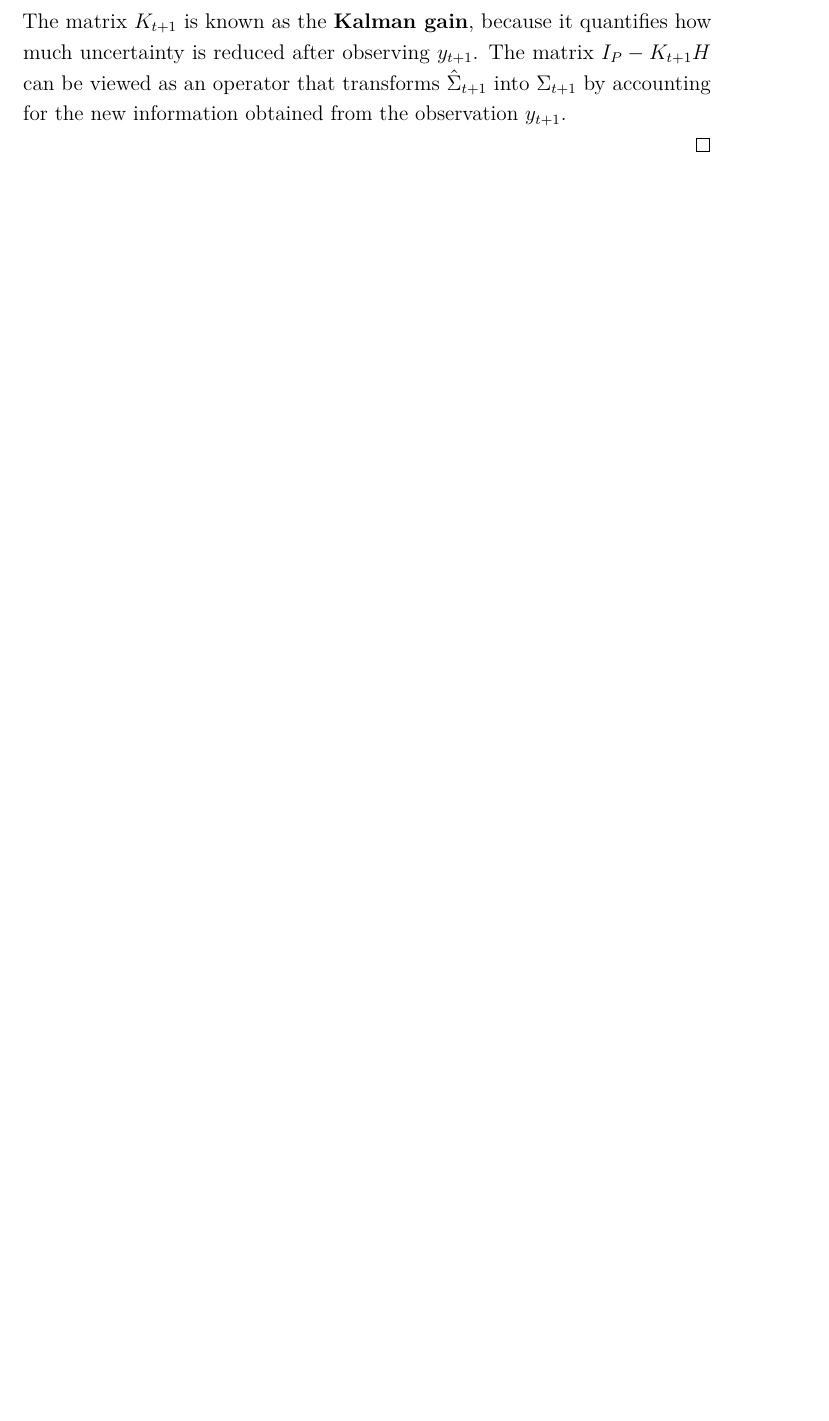
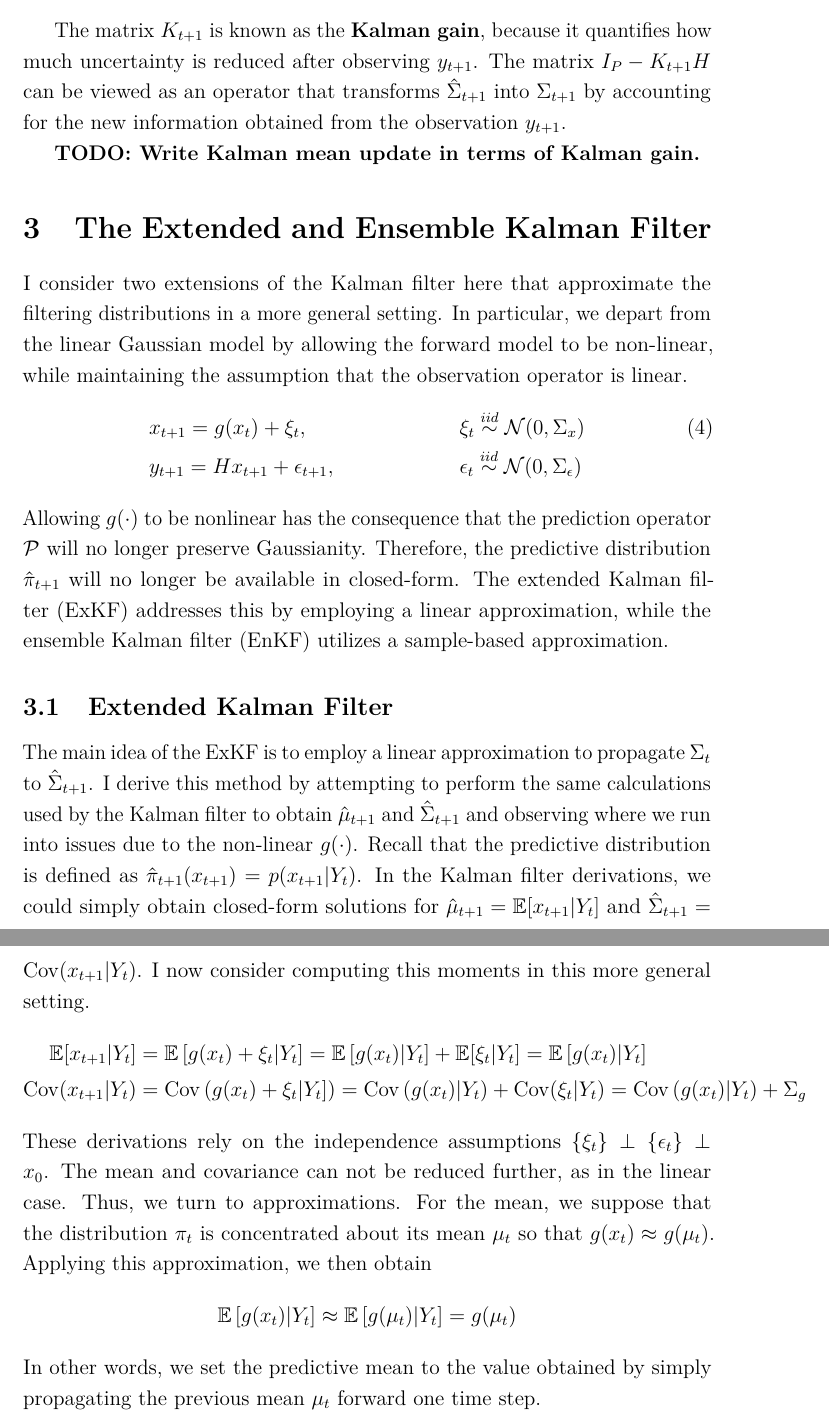
Before and after one commit to arob5/typed-notes, a LaTeX document (data_assimilation_notes.tex): part of page 10 of 10 before the commit and two parts of pages 10 and 11 of 11 after it, the two joined at a grey line, cut so that both start at the same text, the shorter picture padded with empty space. Compiled offline with pdfLaTeX.

Commit message:
Started notes on extended Kalman filter.

```diff
--- a/data_assimilation_notes.tex
+++ b/data_assimilation_notes.tex
@@ -295,8 +296,36 @@ The matrix $K_{t + 1}$ is known as the \textbf{Kalman gain}, because it quantifi
  $I_P - K_{t+1}H$ can be viewed as an operator that transforms $\hat{\Sigma}_{t+1}$ into $\Sigma_{t + 1}$ by accounting for the new information obtained
  from the observation $y_{t+1}$.
 
+\textbf{TODO: Write Kalman mean update in terms of Kalman gain.}
 
-\end{proof}
+% Extended and Ensemble Kalman Filter
+\section{The Extended and Ensemble Kalman Filter}
+I consider two extensions of the Kalman filter here that approximate the filtering distributions in a more general setting. In particular, we depart from the linear
+Gaussian model by allowing the forward model to be non-linear, while maintaining the assumption that the observation operator is linear.
+\begin{align}
+&x_{t + 1} = g(x_t) + \xi_t, && \xi_t \overset{iid}{\sim} \mathcal{N}(0, \Sigma_x) \\
+&y_{t + 1} = Hx_{t+1} + \epsilon_{t+1}, && \epsilon_t \overset{iid}{\sim} \mathcal{N}(0, \Sigma_\epsilon) \nonumber
+\end{align}
+Allowing $g(\cdot)$ to be nonlinear has the consequence that the prediction operator $\mathcal{P}$ will no longer preserve Gaussianity. Therefore, the predictive
+distribution $\hat{\pi}_{t+1}$ will no longer be available in closed-form. The extended Kalman filter (ExKF) addresses this by employing a linear approximation, while
+the ensemble Kalman filter (EnKF) utilizes a sample-based approximation.
+
+\subsection{Extended Kalman Filter}
+The main idea of the ExKF is to employ a linear approximation to propagate $\Sigma_t$ to $\hat{\Sigma}_{t + 1}$. I derive this method by attempting to perform the same
+calculations used by the Kalman filter to obtain $\hat{\mu}_{t + 1}$ and $\hat{\Sigma}_{t + 1}$ and observing where we run into issues due to the non-linear $g(\cdot)$.
+Recall that the predictive distribution is defined as $\hat{\pi}_{t + 1}(x_{t+1}) = p(x_{t+1}|Y_t)$. In the Kalman filter derivations, we could simply obtain closed-form
+solutions for $\hat{\mu}_{t + 1} = \E[x_{t + 1}|Y_t]$ and $\hat{\Sigma}_{t+1} = \Cov(x_{t+1}|Y_t)$. I now consider computing this moments in this more general setting.
+\begin{align*}
+\E[x_{t + 1}|Y_t] &= \E\left[g(x_t) + \xi_t|Y_t\right] = \E\left[g(x_t)|Y_t\right] + \E[\xi_t|Y_t] = \E\left[g(x_t)|Y_t\right] \\
+\Cov(x_{t+1}|Y_t) &= \Cov\left(g(x_t) + \xi_t|Y_t]\right) = \Cov\left(g(x_t)|Y_t\right) + \Cov(\xi_t|Y_t) = \Cov\left(g(x_t)|Y_t\right) + \Sigma_g
+\end{align*}
+These derivations rely on the independence assumptions $\{\xi_t\} \perp \{\epsilon_t\} \perp x_0$. The mean and covariance can not be reduced further, as in the linear
+case. Thus, we turn to approximations. For the mean, we suppose that the distribution $\pi_t$ is concentrated about its mean $\mu_t$ so that $g(x_t) \approx g(\mu_t)$.
+Applying this approximation, we then obtain
+\begin{align*}
+\E\left[g(x_t)|Y_t\right] \approx \E\left[g(\mu_t) |Y_t \right] = g(\mu_t)
+\end{align*}
+In other words, we set the predictive mean to the value obtained by simply propagating the previous mean $\mu_t$ forward one time step.
 
 
 \end{document}
```
Also changed, not shown: data_assimilation_notes.tex (1 more changed lines).
